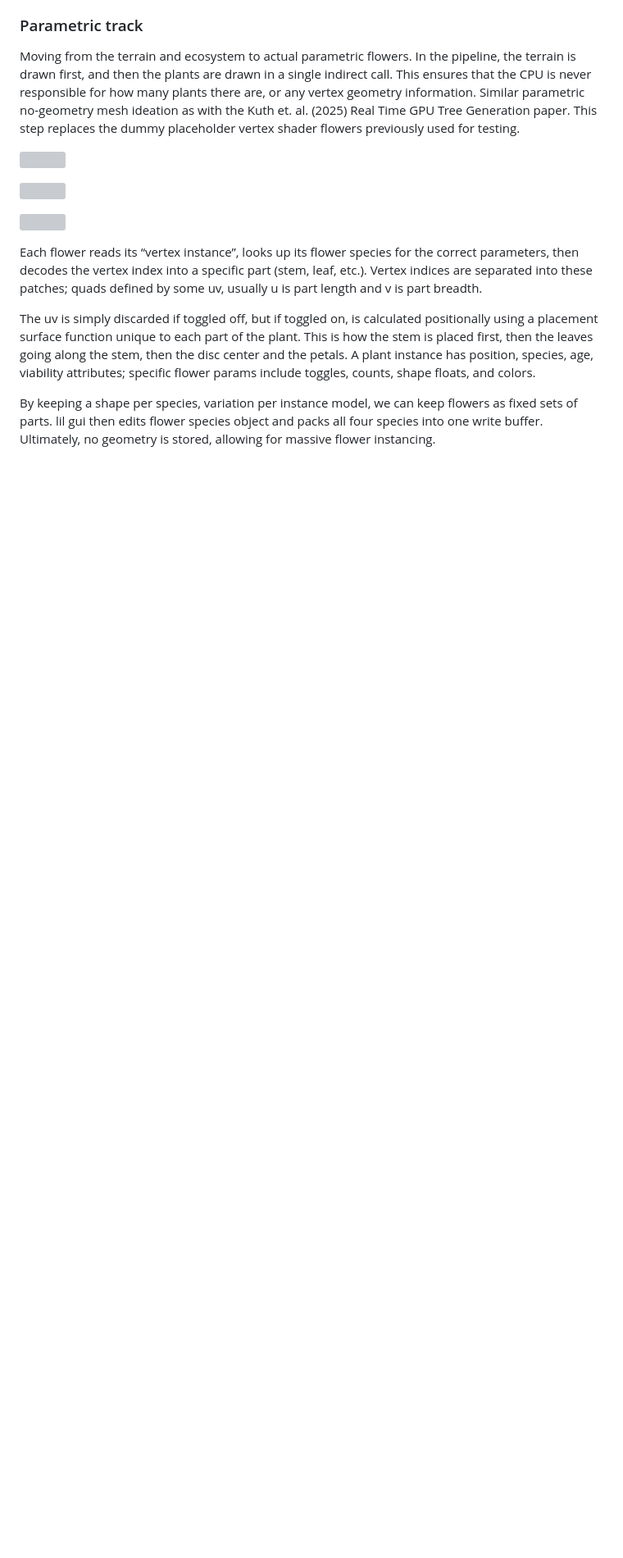
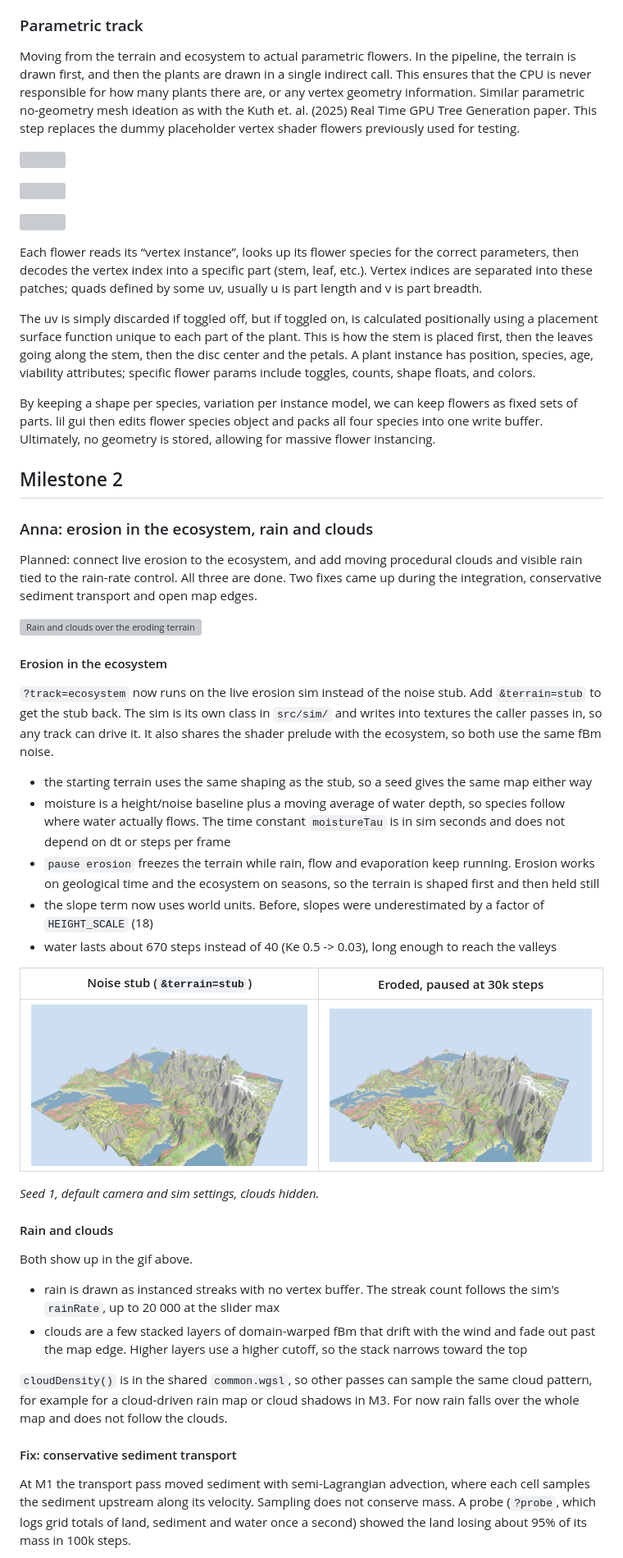
Before and after one commit to annaaaddddd/webgpu-biome-sim, a Markdown page: README.md, the part around one of its changes. Shown at 82% size. GitHub-like rendering; pictures changed too: media/erosion/erosion_m2_eroded.png (added), media/erosion/erosion_m2_stub.png (added); blank space fills up the shorter version; grey boxes are pictures that could not be loaded.

Commit message:
readme: M2 erosion section

```diff
--- a/README.md
+++ b/README.md
@@ -102,3 +102,40 @@ The uv is simply discarded if toggled off, but if toggled on, is calculated posi
 
 By keeping a shape per species, variation per instance model, we can keep flowers as fixed sets of parts.  lil gui then edits flower species object and packs all four species into one write buffer.  Ultimately, no geometry is stored, allowing for massive flower instancing.
 
+## Milestone 2
+
+### Anna: erosion in the ecosystem, rain and clouds
+
+Planned: connect live erosion to the ecosystem, and add moving procedural clouds and visible rain tied to the rain-rate control. All three are done. Two fixes came up during the integration, conservative sediment transport and open map edges.
+
+![Rain and clouds over the eroding terrain](media/erosion/eco_m2.gif)
+
+#### Erosion in the ecosystem
+
+`?track=ecosystem` now runs on the live erosion sim instead of the noise stub. Add `&terrain=stub` to get the stub back. The sim is its own class in `src/sim/` and writes into textures the caller passes in, so any track can drive it. It also shares the shader prelude with the ecosystem, so both use the same fBm noise.
+
+- the starting terrain uses the same shaping as the stub, so a seed gives the same map either way
+- moisture is a height/noise baseline plus a moving average of water depth, so species follow where water actually flows. The time constant `moistureTau` is in sim seconds and does not depend on dt or steps per frame
+- `pause erosion` freezes the terrain while rain, flow and evaporation keep running. Erosion works on geological time and the ecosystem on seasons, so the terrain is shaped first and then held still
+- the slope term now uses world units. Before, slopes were underestimated by a factor of `HEIGHT_SCALE` (18)
+- water lasts about 670 steps instead of 40 (Ke 0.5 -> 0.03), long enough to reach the valleys
+
+| Noise stub (`&terrain=stub`) | Eroded, paused at 30k steps |
+| --- | --- |
+| <img src="media/erosion/erosion_m2_stub.png" width="420"> | <img src="media/erosion/erosion_m2_eroded.png" width="420"> |
+
+*Seed 1, default camera and sim settings, clouds hidden.*
+
+#### Rain and clouds
+
+Both show up in the gif above.
+
+- rain is drawn as instanced streaks with no vertex buffer. The streak count follows the sim's `rainRate`, up to 20 000 at the slider max
+- clouds are a few stacked layers of domain-warped fBm that drift with the wind and fade out past the map edge. Higher layers use a higher cutoff, so the stack narrows toward the top
+
+`cloudDensity()` is in the shared `common.wgsl`, so other passes can sample the same cloud pattern, for example for a cloud-driven rain map or cloud shadows in M3. For now rain falls over the whole map and does not follow the clouds.
+
+#### Fix: conservative sediment transport
+
+At M1 the transport pass moved sediment with semi-Lagrangian advection, where each cell samples the sediment upstream along its velocity. Sampling does not conserve mass. A probe (`?probe`, which logs grid totals of land, sediment and water once a second) showed the land losing about 95% of its mass in 100k steps.
+
```
Also changed, not shown: other parts of README.md (+30 -5 lines), media/erosion/erosion_m2_closed_edges.png (added), media/erosion/erosion_m2_open_edges.png (added), 1 other file.
